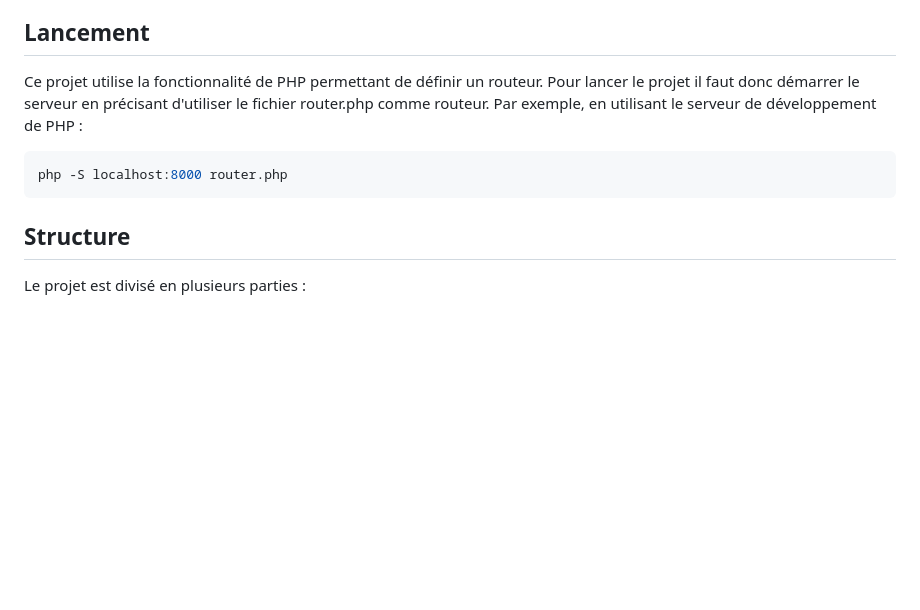
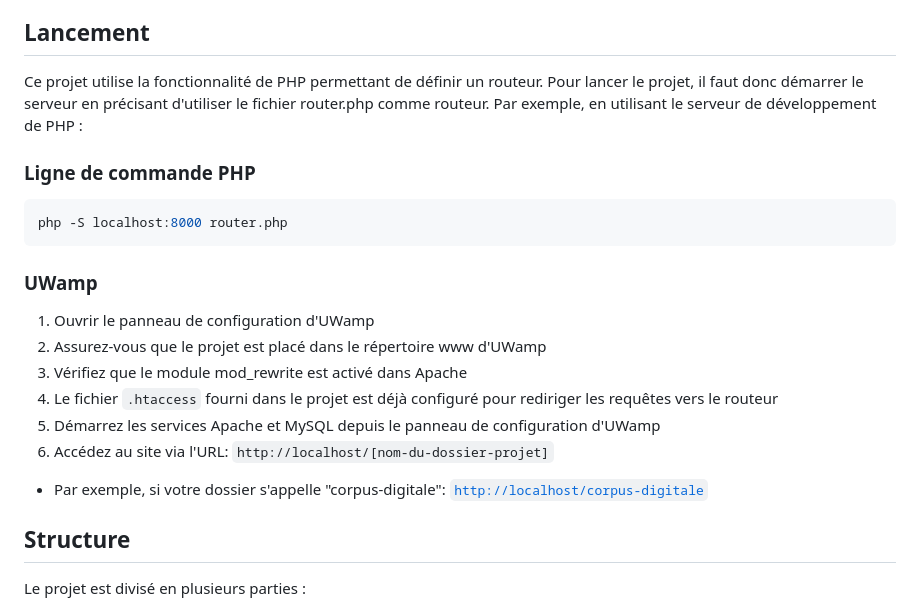
Before and after one commit to e-psi-lon/L1-projet-web-BD, a Markdown page: README.md, the part around one of its changes. GitHub-like rendering; blank space fills up the shorter version.

Commit message:
docs: Update README with UWamp setup instructions and formatting improvements

````diff
--- a/README.md
+++ b/README.md
@@ -5,11 +5,23 @@ Ce dépôt contient le code source du projet de web et base de données de premi
 ## Lancement
 
 Ce projet utilise la fonctionnalité de PHP permettant de définir un routeur.
-Pour lancer le projet il faut donc démarrer le serveur en précisant d'utiliser le fichier router.php comme routeur. Par exemple, en utilisant le serveur de développement de PHP :
+Pour lancer le projet, il faut donc démarrer le serveur en précisant d'utiliser le fichier router.php comme routeur. Par exemple, en utilisant le serveur de développement de PHP :
+
+### Ligne de commande PHP
 
 ```bash
 php -S localhost:8000 router.php
 ```
+
+### UWamp
+
+1. Ouvrir le panneau de configuration d'UWamp
+2. Assurez-vous que le projet est placé dans le répertoire www d'UWamp
+3. Vérifiez que le module mod_rewrite est activé dans Apache
+4. Le fichier `.htaccess` fourni dans le projet est déjà configuré pour rediriger les requêtes vers le routeur
+5. Démarrez les services Apache et MySQL depuis le panneau de configuration d'UWamp
+6. Accédez au site via l'URL: `http://localhost/[nom-du-dossier-projet]`
+  - Par exemple, si votre dossier s'appelle "corpus-digitale": [`http://localhost/corpus-digitale`](http://localhost/corpus-digitale)
 
 ## Structure
 
````
Also changed, not shown: other parts of README.md (+7 -7 lines).
